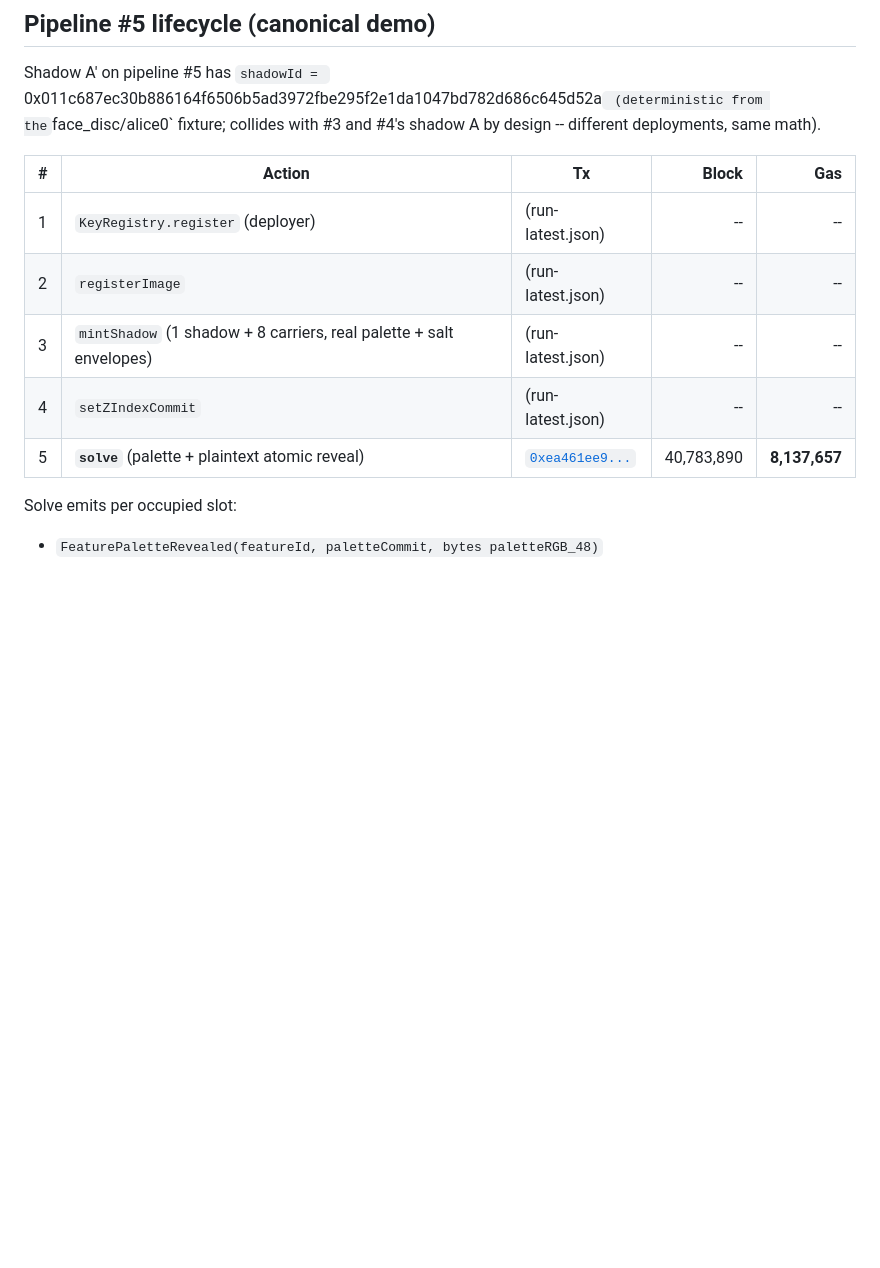
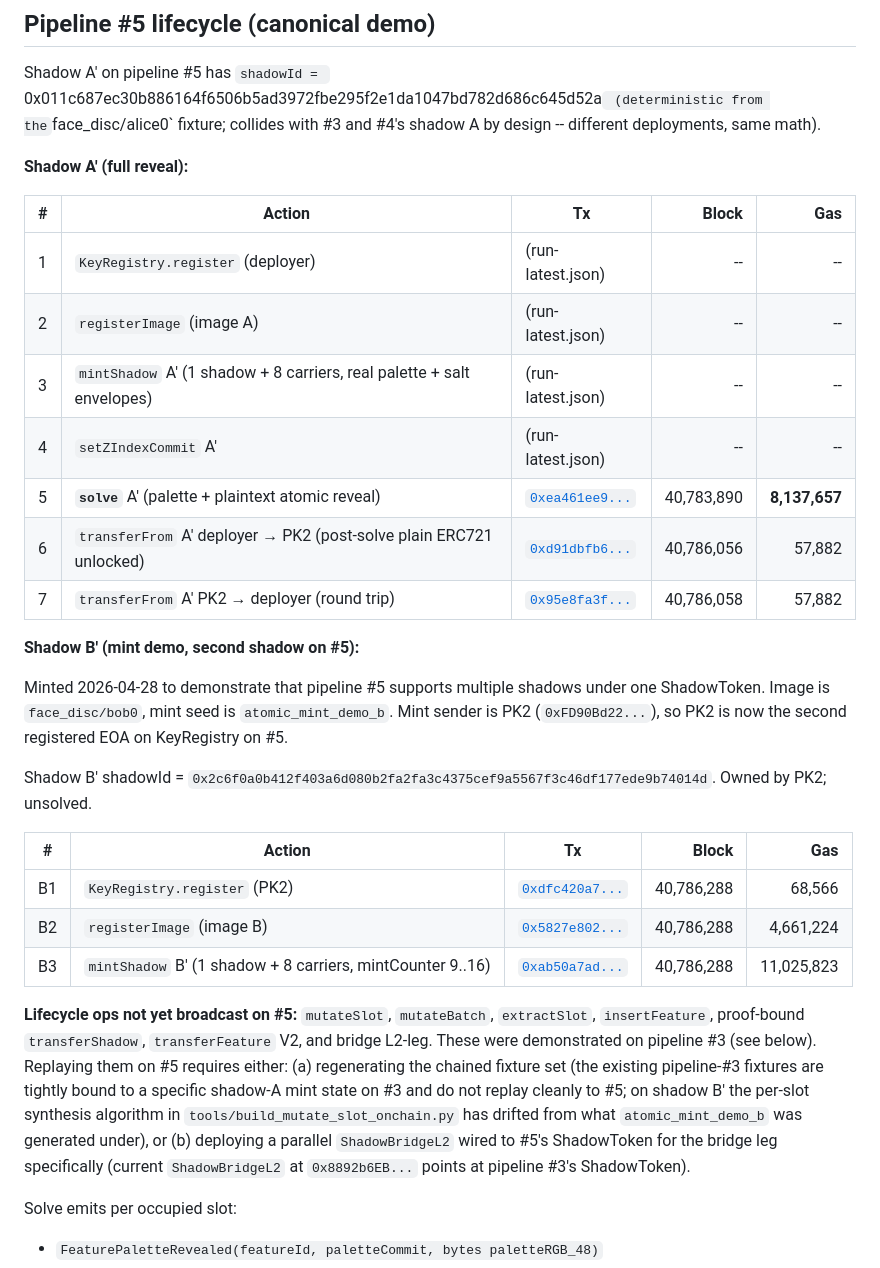
Before and after one commit to LPSCRYPT/moist_cryptography, a Markdown page: docs/DEPLOYMENT.md, the part around the change. GitHub-like rendering; blank space fills up the shorter version.

Commit message:
docs: pipeline #5 lifecycle backfill (partial)
Live on-chain backfill on pipeline #5 (Base Sepolia) 2026-04-28:

Shadow A' (already solved on #5):
  * transferFrom A' deployer -> PK2     tx 0xd91dbfb6  block 40,786,056  gas 57,882
  * transferFrom A' PK2 -> deployer     tx 0x95e8fa3f  block 40,786,058  gas 57,882
    Demonstrates post-solve plain ERC721 unlock path. ShadowToken
    transferFrom is gated pre-solve (TransferGated revert) and unlocks
    after solve, since the puzzle is public and slot plaintexts are
    revealed via FeatureSlotRevealed events. Required by ShadowBridgeL2.

Shadow B' (mint demo, second shadow on #5):
  * KR.register PK2                     tx 0xdfc420a7  block 40,786,288  gas 68,566
  * registerImage(image B = bob0)       tx 0x5827e802  block 40,786,288  gas 4,661,224
  * mintShadow B'                       tx 0xab50a7ad  block 40,786,288  gas 11,025,823
    shadowId = 0x2c6f0a0b412f403a6d080b2fa2fa3c4375cef9a5567f3c46df177ede9b74014d
    Owner = PK2 (0xFD90Bd22EDA6f54EBA3587E6a3642AB3B5236Ca2)
    Unsolved. mintCounter on #5 now 16 (was 8 after A' solve).

Lifecycle ops not broadcast on #5 in this turn:
  mutateSlot, mutateBatch, extractSlot, insertFeature, proof-bound
  transferShadow, transferFeature V2, bridgeShadow L2-leg.

  Blocker for mutate/extract/insert: the per-slot synthesis algorithm
  in tools/build_mutate_slot_onchain.py::reconstruct_mint_slot_state
  matches atomic_mint_demo (shadow A) but disagrees with what
  atomic_mint_demo_b was generated under -- the B-side reconstruct lsh
  is 0x182b9e85... vs fixture's 0x365dcfd6... for slot 0. The fixture's
  values are what actually landed on chain (B' mint succeeded with
  them). Resolving requires either auditing the synthesis function
  or regenerating atomic_mint_demo_b from scratch (which would burn
  image B and require a third face_disc fixture for further B mints).

  Blocker for bridge L2-leg on #5: ShadowBridgeL2 (0x8892b6EB...)
  is wired to pipeline #3's ShadowToken (0x8439c679...). Bridging A'
  on #5 needs a parallel ShadowBridgeL2 deploy.

docs/DEPLOYMENT.md: split pipeline #5 lifecycle into A' + B' tables,
listed the four new tx hashes with gas, documented blockers.

STAGING_REFACTOR/RESUME.md (gitignored, not in this commit) updated
to mark partial backfill done + record correct PK values (prior
RESUME entry had a stale PK fragment that did not derive to the
deployer EOA -- corrected via cast wallet address verification).

```diff
--- a/docs/DEPLOYMENT.md
+++ b/docs/DEPLOYMENT.md
@@ -107,13 +107,48 @@ Shadow A' on pipeline #5 has `shadowId =
 (deterministic from the `face_disc/alice0` fixture; collides with #3
 and #4's shadow A by design -- different deployments, same math).
 
+**Shadow A' (full reveal):**
+
 | # | Action | Tx | Block | Gas |
 |---|---|---|---:|---:|
 | 1 | `KeyRegistry.register` (deployer) | (run-latest.json) | -- | -- |
-| 2 | `registerImage` | (run-latest.json) | -- | -- |
-| 3 | `mintShadow` (1 shadow + 8 carriers, real palette + salt envelopes) | (run-latest.json) | -- | -- |
-| 4 | `setZIndexCommit` | (run-latest.json) | -- | -- |
-| 5 | **`solve`** (palette + plaintext atomic reveal) | [`0xea461ee9...`](https://sepolia.basescan.org/tx/0xea461ee94e8e41b5ed47e71589524050ea2c7545883eaeef946d211813ce1394) | 40,783,890 | **8,137,657** |
+| 2 | `registerImage` (image A) | (run-latest.json) | -- | -- |
+| 3 | `mintShadow` A' (1 shadow + 8 carriers, real palette + salt envelopes) | (run-latest.json) | -- | -- |
+| 4 | `setZIndexCommit` A' | (run-latest.json) | -- | -- |
+| 5 | **`solve`** A' (palette + plaintext atomic reveal) | [`0xea461ee9...`](https://sepolia.basescan.org/tx/0xea461ee94e8e41b5ed47e71589524050ea2c7545883eaeef946d211813ce1394) | 40,783,890 | **8,137,657** |
+| 6 | `transferFrom` A' deployer → PK2 (post-solve plain ERC721 unlocked) | [`0xd91dbfb6...`](https://sepolia.basescan.org/tx/0xd91dbfb6c26c628e51af1623d01214767eb98272de043a373db74e1a716c7529) | 40,786,056 | 57,882 |
+| 7 | `transferFrom` A' PK2 → deployer (round trip) | [`0x95e8fa3f...`](https://sepolia.basescan.org/tx/0x95e8fa3f7128472dea1cfff52f7be2f6f2bac86b5941b49a61611410e9905f92) | 40,786,058 | 57,882 |
+
+**Shadow B' (mint demo, second shadow on #5):**
+
+Minted 2026-04-28 to demonstrate that pipeline #5 supports multiple
+shadows under one ShadowToken. Image is `face_disc/bob0`, mint seed is
+`atomic_mint_demo_b`. Mint sender is PK2 (`0xFD90Bd22...`), so PK2 is
+now the second registered EOA on KeyRegistry on #5.
+
+Shadow B' shadowId =
+`0x2c6f0a0b412f403a6d080b2fa2fa3c4375cef9a5567f3c46df177ede9b74014d`.
+Owned by PK2; unsolved.
+
+| # | Action | Tx | Block | Gas |
+|---|---|---|---:|---:|
+| B1 | `KeyRegistry.register` (PK2) | [`0xdfc420a7...`](https://sepolia.basescan.org/tx/0xdfc420a7ea6863413c603fa9402c25572f77f08f61889898f875128719d1aa60) | 40,786,288 | 68,566 |
+| B2 | `registerImage` (image B) | [`0x5827e802...`](https://sepolia.basescan.org/tx/0x5827e8021996c64456bea8ef3fbb50d67ad7f7e997c5f108fecaf613de0a873b) | 40,786,288 | 4,661,224 |
+| B3 | `mintShadow` B' (1 shadow + 8 carriers, mintCounter 9..16) | [`0xab50a7ad...`](https://sepolia.basescan.org/tx/0xab50a7ad3834fb009df189c328ccd44c65870c7fd6979d51a6cb21584683ba53) | 40,786,288 | 11,025,823 |
+
+**Lifecycle ops not yet broadcast on #5:**
+`mutateSlot`, `mutateBatch`, `extractSlot`, `insertFeature`,
+proof-bound `transferShadow`, `transferFeature` V2, and bridge L2-leg.
+These were demonstrated on pipeline #3 (see below). Replaying them on
+#5 requires either:
+ (a) regenerating the chained fixture set (the existing pipeline-#3
+     fixtures are tightly bound to a specific shadow-A mint state on
+     #3 and do not replay cleanly to #5; on shadow B' the per-slot
+     synthesis algorithm in `tools/build_mutate_slot_onchain.py` has
+     drifted from what `atomic_mint_demo_b` was generated under), or
+ (b) deploying a parallel `ShadowBridgeL2` wired to #5's ShadowToken
+     for the bridge leg specifically (current `ShadowBridgeL2` at
+     `0x8892b6EB...` points at pipeline #3's ShadowToken).
 
 Solve emits per occupied slot:
   * `FeaturePaletteRevealed(featureId, paletteCommit, bytes paletteRGB_48)`
```
